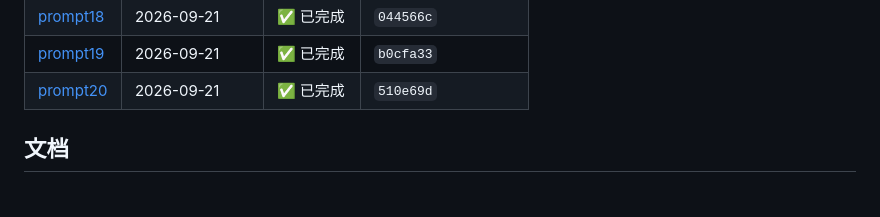
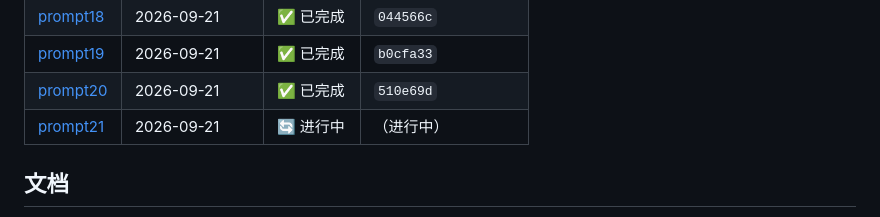
Before and after one commit to YuanyuanMa03/mac-llm-bench, a Markdown page: README.zh-CN.md, the part around the change. GitHub-like rendering.

```diff
--- a/README.zh-CN.md
+++ b/README.zh-CN.md
@@ -160,6 +160,7 @@ results/figures/      从原始结果程序化生成
 | [prompt18](PROMPT.md#prompt18) | 2026-09-21 | ✅ 已完成 | `044566c` |
 | [prompt19](PROMPT.md#prompt19) | 2026-09-21 | ✅ 已完成 | `b0cfa33` |
 | [prompt20](PROMPT.md#prompt20) | 2026-09-21 | ✅ 已完成 | `510e69d` |
+| [prompt21](PROMPT.md#prompt21) | 2026-09-21 | 🔄 进行中 | （进行中） |
 <!-- prompt-log:end -->
 
 ## 文档
```
Also changed, not shown: PROMPT.md (+7 -0 lines), README.md (+1 -0 lines).
